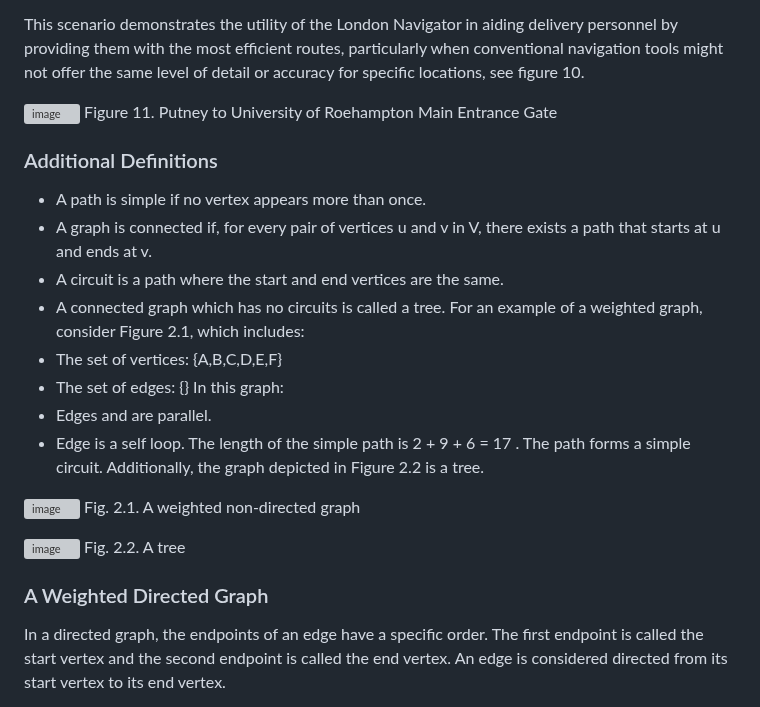
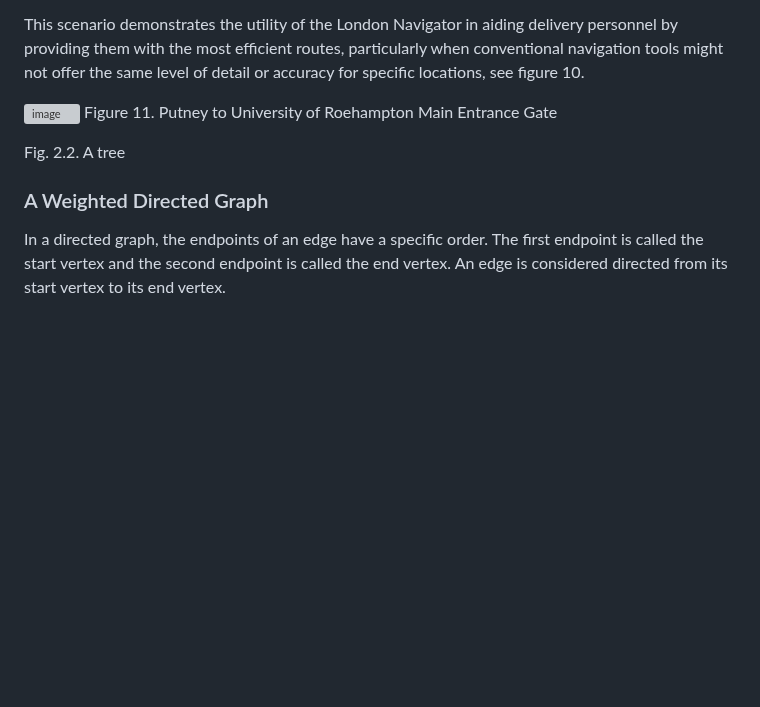
Before and after one commit to uzumstanley/Traffic-Forecasting-For-Road-Network, a Markdown page: README.md, the part around the change. Rendered like a GitHub page; blank space fills up the shorter version; grey boxes are pictures that could not be loaded.

```diff
--- a/README.md
+++ b/README.md
@@ -361,25 +361,6 @@ Figure 11. Putney to University of Roehampton Main Entrance Gate
 
 
 
-### Additional Definitions
-- A path is simple if no vertex appears more than once.
-- A graph is connected if, for every pair of vertices u and v in V, there exists a path that starts at u and ends at v.
-- A circuit is a path where the start and end vertices are the same.
-- A connected graph which has no circuits is called a tree.
-For an example of a weighted graph, consider Figure 2.1, which includes:
-- The set of vertices: {A,B,C,D,E,F}
-- The set of edges: {}
-In this graph:
-- Edges  and  are parallel.
-- Edge  is a self loop.
-The length of the simple path  is  2 + 9 + 6 = 17 .
-The path  forms a simple circuit.
-Additionally, the graph depicted in Figure 2.2 is a tree.
-
-![image](https://github.com/user-attachments/assets/48aed67d-838f-4d44-b293-eb9535bf0444)
-Fig. 2.1. A weighted non-directed graph
-
-![image](https://github.com/user-attachments/assets/a34e2200-b76a-409b-b5a6-dbf010facd59)
 Fig. 2.2. A tree
 
 ### A Weighted Directed Graph
```
